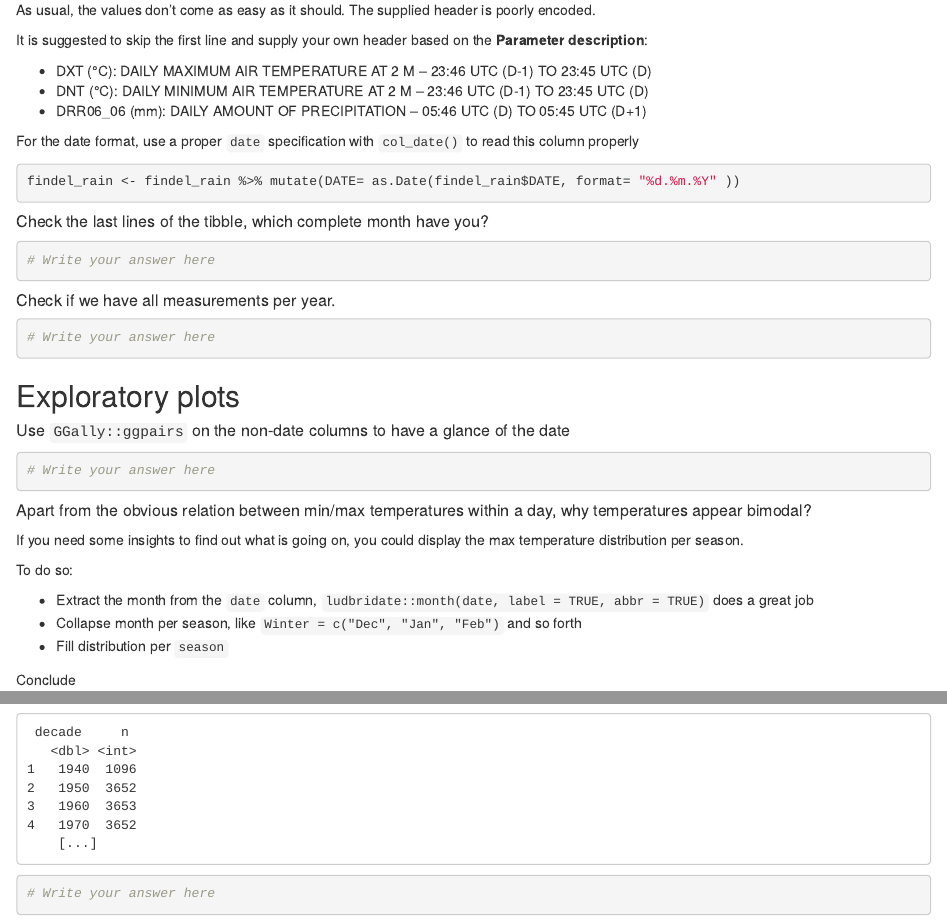
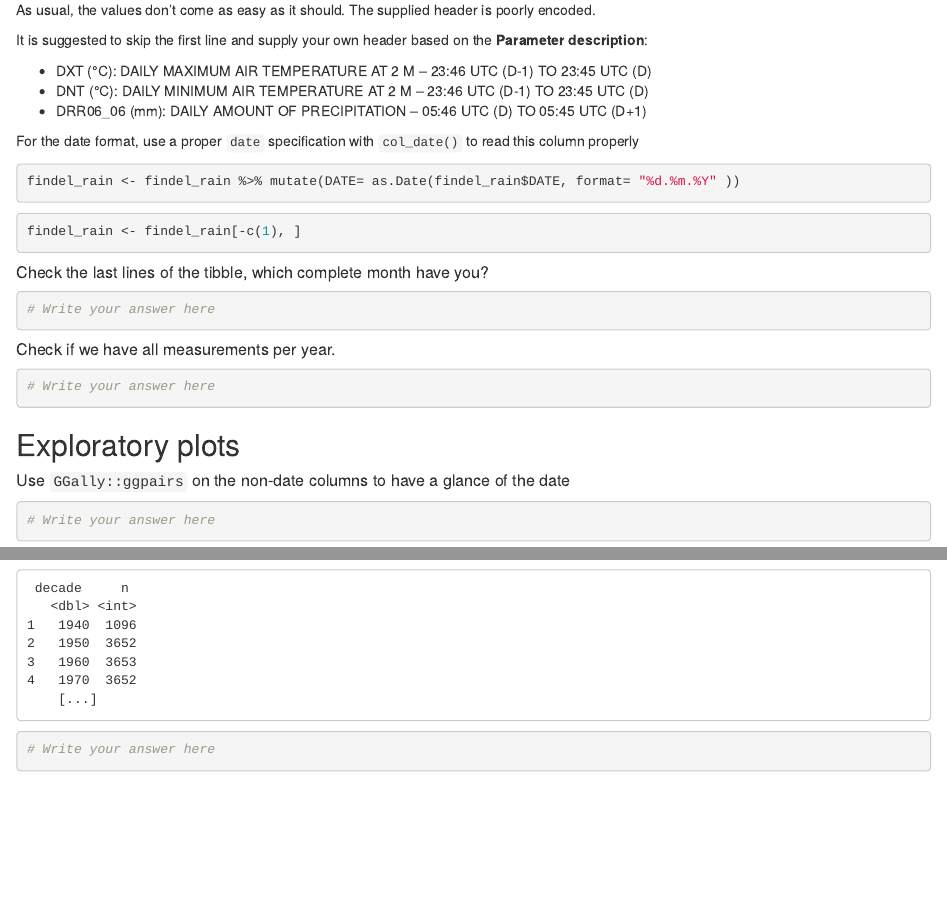
Before and after one commit to ginolhac/meteolux, an R Markdown document (02_meteolux_rain_answer.Rmd): the page in a window 1100 px wide, from 1150 px down, and a second part further down, joined at a grey line. Rendered offline with R 4.5, knitr and Pandoc, with nearby package versions.

Commit message:
supprimé la première ligne

````diff
--- a/02_meteolux_rain_answer.Rmd
+++ b/02_meteolux_rain_answer.Rmd
@@ -36,6 +36,10 @@ For the date format, use a proper `date` specification with `col_date()` to read
 
 ```{r}
 findel_rain <- findel_rain %>% mutate(DATE= as.Date(findel_rain$DATE, format= "%d.%m.%Y" ))
+```
+
+```{r}
+findel_rain <- findel_rain[-c(1), ]
 ```
 
 ##### Check the last lines of the tibble, which complete month have you?
````
